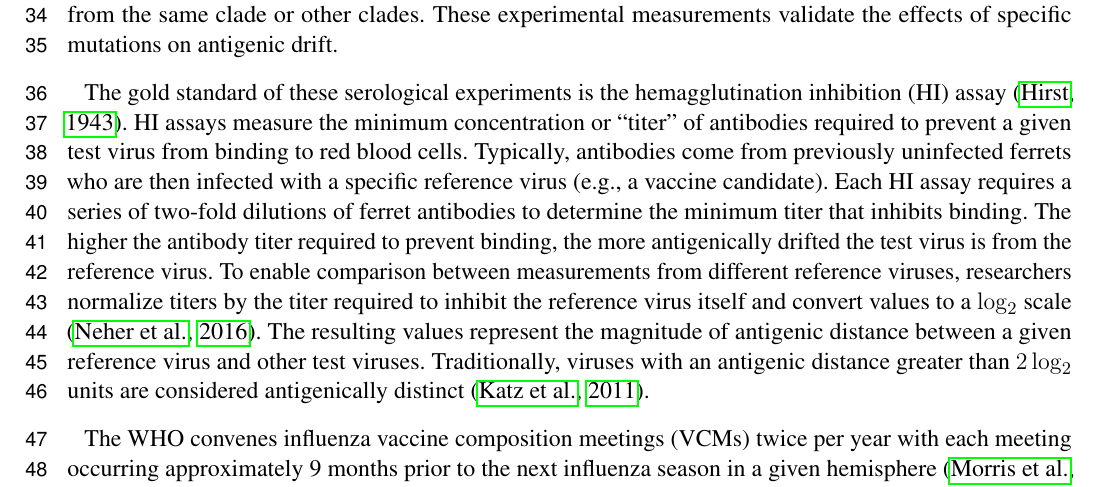
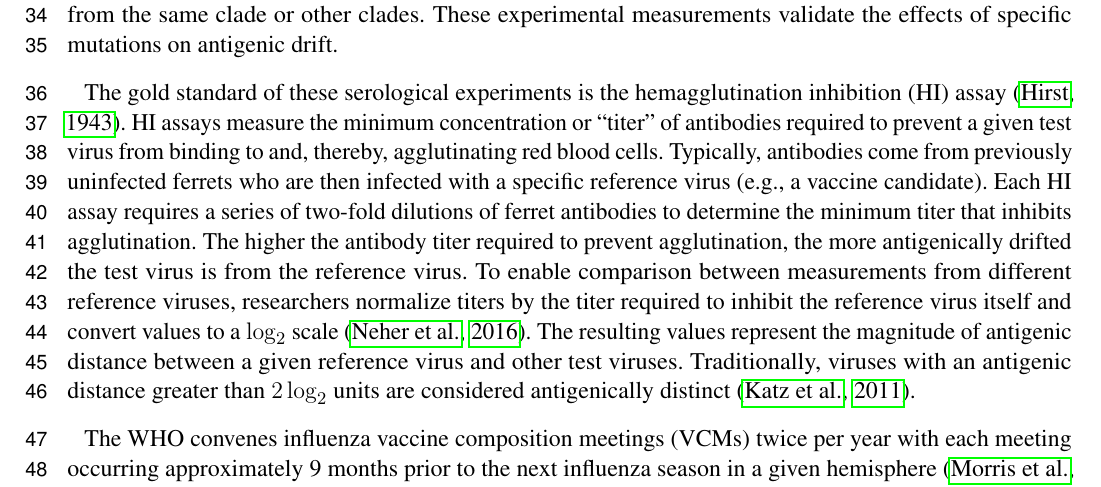
Before and after one commit to blab/measurements-panel, a LaTeX document (manuscript/measurements-panel.tex): part of page 2 of 15, cut so that both start at the same text. Compiled offline with pdfLaTeX.

Commit message:
Clarify that binding causes agglutination in HI

```diff
--- a/manuscript/measurements-panel.tex
+++ b/manuscript/measurements-panel.tex
@@ -82,10 +82,10 @@ Serological experiments measure antigenic drift by quantifying how well viruses
 These experimental measurements validate the effects of specific mutations on antigenic drift.
 
 The gold standard of these serological experiments is the hemagglutination inhibition (HI) assay \citep{hirst1943studies}.
-HI assays measure the minimum concentration or ``titer'' of antibodies required to prevent a given test virus from binding to red blood cells.
+HI assays measure the minimum concentration or ``titer'' of antibodies required to prevent a given test virus from binding to and, thereby, agglutinating red blood cells.
 Typically, antibodies come from previously uninfected ferrets who are then infected with a specific reference virus (e.g., a vaccine candidate).
-Each HI assay requires a series of two-fold dilutions of ferret antibodies to determine the minimum titer that inhibits binding.
-The higher the antibody titer required to prevent binding, the more antigenically drifted the test virus is from the reference virus.
+Each HI assay requires a series of two-fold dilutions of ferret antibodies to determine the minimum titer that inhibits agglutination.
+The higher the antibody titer required to prevent agglutination, the more antigenically drifted the test virus is from the reference virus.
 To enable comparison between measurements from different reference viruses, researchers normalize titers by the titer required to inhibit the reference virus itself and convert values to a $\log_{2}$ scale \citep{Neher:2016hy}.
 The resulting values represent the magnitude of antigenic distance between a given reference virus and other test viruses.
 Traditionally, viruses with an antigenic distance greater than $2\log_{2}$ units are considered antigenically distinct \citep{Katz2011}.
```
